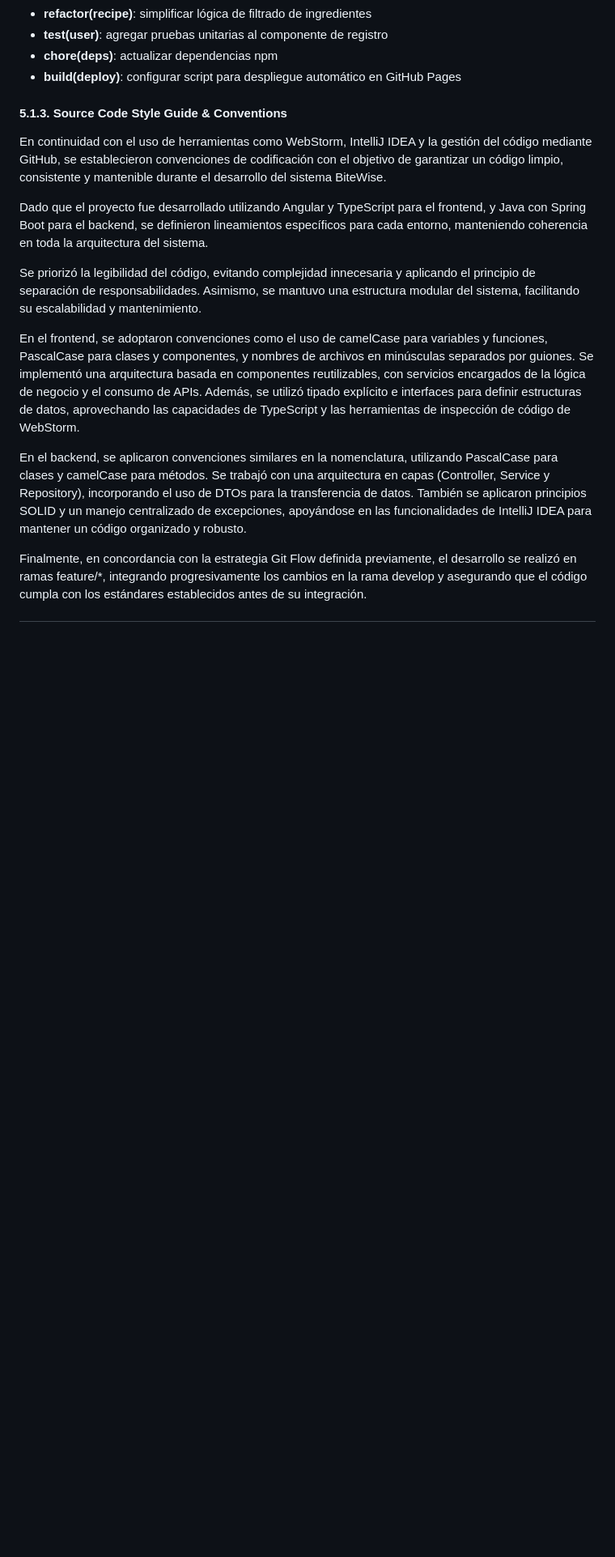
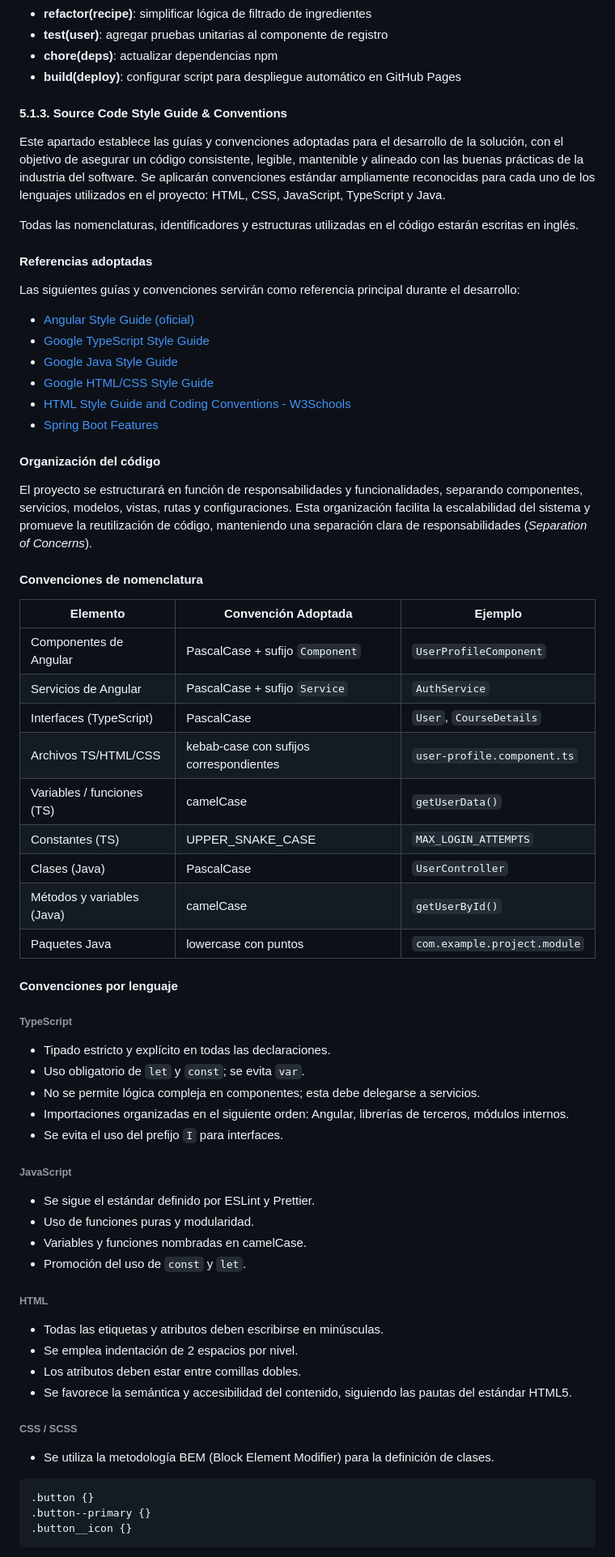
Before and after one commit to BiteWise-Grupo-OpenSource/Startup-Docs, a Markdown page: README.md, the part around the change printed below. Shown: that part at 81% size. GitHub-like rendering; blank space fills up the shorter version.

````diff
--- a/README.md
+++ b/README.md
@@ -1276,14 +1282,70 @@ Para mantener un historial de cambios limpio y comprensible, se adoptó una conv
 
 #### 5.1.3. Source Code Style Guide & Conventions
 
-En continuidad con el uso de herramientas como WebStorm, IntelliJ IDEA y la gestión del código mediante GitHub, se establecieron convenciones de codificación con el objetivo de garantizar un código limpio, consistente y mantenible durante el desarrollo del sistema BiteWise.
+Este apartado establece las guías y convenciones adoptadas para el desarrollo de la solución, con el objetivo de asegurar un código consistente, legible, mantenible y alineado con las buenas prácticas de la industria del software. Se aplicarán convenciones estándar ampliamente reconocidas para cada uno de los lenguajes utilizados en el proyecto: HTML, CSS, JavaScript, TypeScript y Java.
 
-Dado que el proyecto fue desarrollado utilizando Angular y TypeScript para el frontend, y Java con Spring Boot para el backend, se definieron lineamientos específicos para cada entorno, manteniendo coherencia en toda la arquitectura del sistema.
+Todas las nomenclaturas, identificadores y estructuras utilizadas en el código estarán escritas en inglés.
 
-Se priorizó la legibilidad del código, evitando complejidad innecesaria y aplicando el principio de separación de responsabilidades. Asimismo, se mantuvo una estructura modular del sistema, facilitando su escalabilidad y mantenimiento.
+#### Referencias adoptadas
 
-En el frontend, se adoptaron convenciones como el uso de camelCase para variables y funciones, PascalCase para clases y componentes, y nombres de archivos en minúsculas separados por guiones. Se implementó una arquitectura basada en componentes reutilizables, con servicios encargados de la lógica de negocio y el consumo de APIs. Además, se utilizó tipado explícito e interfaces para definir estructuras de datos, aprovechando las capacidades de TypeScript y las herramientas de inspección de código de WebStorm.
+Las siguientes guías y convenciones servirán como referencia principal durante el desarrollo:
 
-En el backend, se aplicaron convenciones similares en la nomenclatura, utilizando PascalCase para clases y camelCase para métodos. Se trabajó con una arquitectura en capas (Controller, Service y Repository), incorporando el uso de DTOs para la transferencia de datos. También se aplicaron principios SOLID y un manejo centralizado de excepciones, apoyándose en las funcionalidades de IntelliJ IDEA para mantener un código organizado y robusto.
+- [Angular Style Guide (oficial)](https://angular.io/guide/styleguide)
+- [Google TypeScript Style Guide](https://google.github.io/styleguide/tsguide.html)
+- [Google Java Style Guide](https://google.github.io/styleguide/javaguide.html)
+- [Google HTML/CSS Style Guide](https://google.github.io/styleguide/htmlcssguide.html)
+- [HTML Style Guide and Coding Conventions - W3Schools](https://www.w3schools.com/html/html5_syntax.asp)
+- [Spring Boot Features](https://docs.spring.io/spring-boot/docs/current/reference/htmlsingle/)
 
-Finalmente, en concordancia con la estrategia Git Flow definida previamente, el desarrollo se realizó en ramas feature/*, integrando progresivamente los cambios en la rama develop y asegurando que el código cumpla con los estándares establecidos antes de su integración.
+#### Organización del código
+
+El proyecto se estructurará en función de responsabilidades y funcionalidades, separando componentes, servicios, modelos, vistas, rutas y configuraciones. Esta organización facilita la escalabilidad del sistema y promueve la reutilización de código, manteniendo una separación clara de responsabilidades (*Separation of Concerns*).
+
+#### Convenciones de nomenclatura
+
+| Elemento                      | Convención Adoptada                        | Ejemplo                          |
+|------------------------------|--------------------------------------------|----------------------------------|
+| Componentes de Angular       | PascalCase + sufijo `Component`            | `UserProfileComponent`           |
+| Servicios de Angular         | PascalCase + sufijo `Service`              | `AuthService`                    |
+| Interfaces (TypeScript)      | PascalCase                                 | `User`, `CourseDetails`          |
+| Archivos TS/HTML/CSS         | kebab-case con sufijos correspondientes    | `user-profile.component.ts`      |
+| Variables / funciones (TS)   | camelCase                                  | `getUserData()`                  |
+| Constantes (TS)              | UPPER_SNAKE_CASE                           | `MAX_LOGIN_ATTEMPTS`             |
+| Clases (Java)                | PascalCase                                 | `UserController`                 |
+| Métodos y variables (Java)   | camelCase                                  | `getUserById()`                  |
+| Paquetes Java                | lowercase con puntos                       | `com.example.project.module`     |
+
+#### Convenciones por lenguaje
+
+###### TypeScript
+
+- Tipado estricto y explícito en todas las declaraciones.
+- Uso obligatorio de `let` y `const`; se evita `var`.
+- No se permite lógica compleja en componentes; esta debe delegarse a servicios.
+- Importaciones organizadas en el siguiente orden: Angular, librerías de terceros, módulos internos.
+- Se evita el uso del prefijo `I` para interfaces.
+
+###### JavaScript
+
+- Se sigue el estándar definido por ESLint y Prettier.
+- Uso de funciones puras y modularidad.
+- Variables y funciones nombradas en camelCase.
+- Promoción del uso de `const` y `let`.
+
+###### HTML
+
+- Todas las etiquetas y atributos deben escribirse en minúsculas.
+- Se emplea indentación de 2 espacios por nivel.
+- Los atributos deben estar entre comillas dobles.
+- Se favorece la semántica y accesibilidad del contenido, siguiendo las pautas del estándar HTML5.
+
+###### CSS / SCSS
+
+- Se utiliza la metodología BEM (Block Element Modifier) para la definición de clases.
+
+```css
+.button {}
+.button--primary {}
+.button__icon {}
+```
+
````
Also changed, not shown: other parts of README.md (+50 -13 lines), imagenes/landing-page.png (added).
